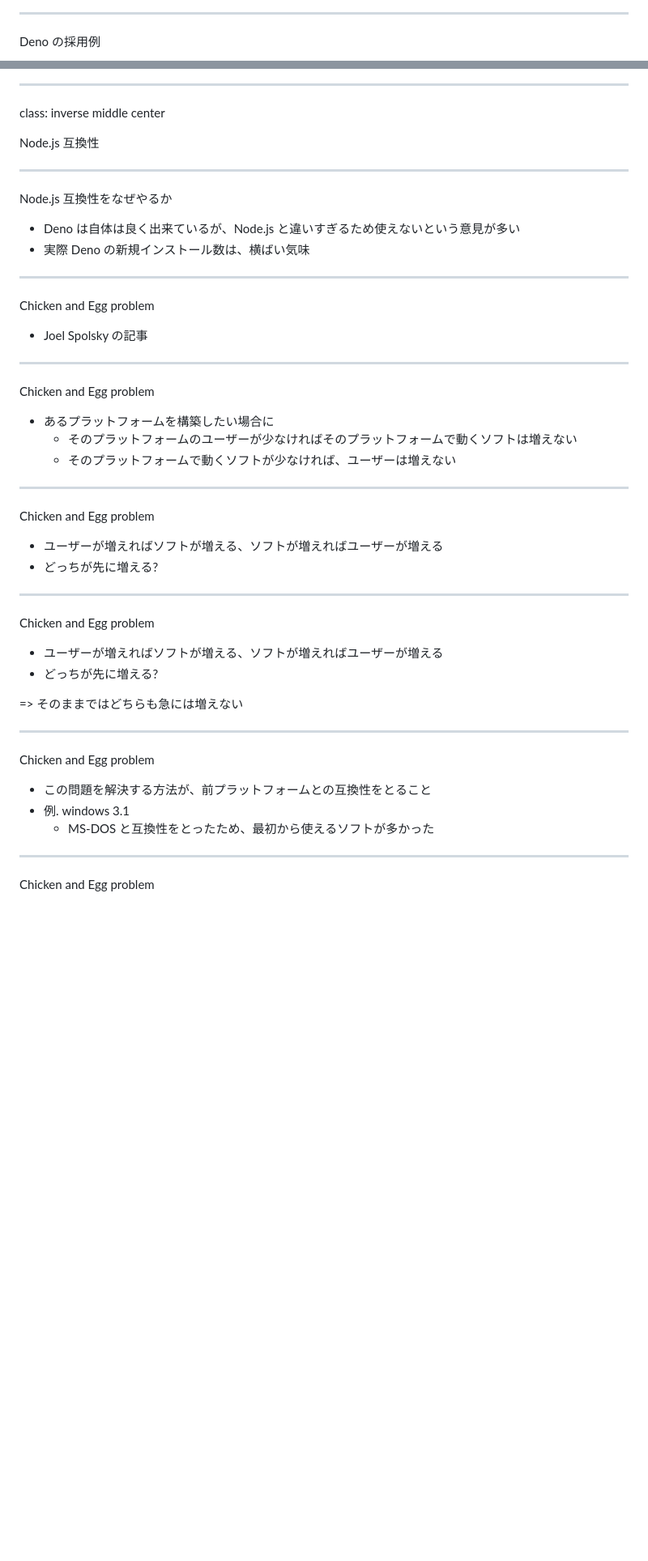
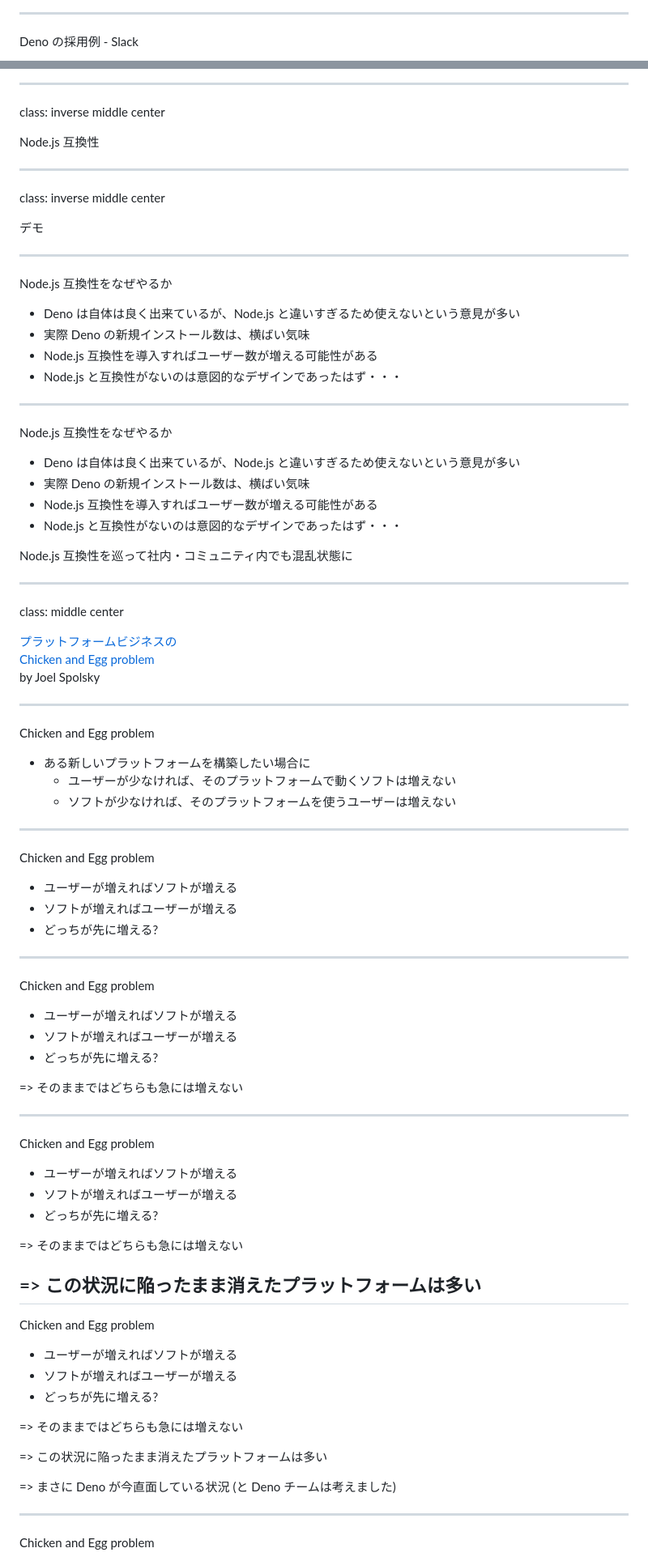
Before and after one commit to kt3k/talk_jsconfjp2021, a Markdown page: slides.md, 2 parts joined by grey strips. Shown: that part at 81% size. Drawn GitHub-style; blank space fills up the shorter version.

```diff
--- a/slides.md
+++ b/slides.md
@@ -295,4 +315,4 @@ Jake Archibold
 
 ---
-Deno の採用例
+Deno の採用例 - Slack
 
@@ -324,33 +348,57 @@ class: inverse middle center
 Node.js 互換性
 
 ---
+class: inverse middle center
+
+デモ
+
+---
 Node.js 互換性をなぜやるか
 
 - Deno は自体は良く出来ているが、Node.js と違いすぎるため使えないという意見が多い
 - 実際 Deno の新規インストール数は、横ばい気味
+- Node.js 互換性を導入すればユーザー数が増える可能性がある
+- Node.js と互換性がないのは意図的なデザインであったはず・・・
+
+
+---
+Node.js 互換性をなぜやるか
+
+- Deno は自体は良く出来ているが、Node.js と違いすぎるため使えないという意見が多い
+- 実際 Deno の新規インストール数は、横ばい気味
+- Node.js 互換性を導入すればユーザー数が増える可能性がある
+- Node.js と互換性がないのは意図的なデザインであったはず・・・
+
+Node.js 互換性を巡って社内・コミュニティ内でも混乱状態に
+
+---
+class: middle center
+
+<a href="https://www.joelonsoftware.com/2000/05/24/strategy-letter-ii-chicken-and-egg-problems/">
+プラットフォームビジネスの<br />Chicken and Egg problem
+</a>
+
+by Joel Spolsky
 
 ---
 Chicken and Egg problem
 
-- Joel Spolsky の記事
+- ある新しいプラットフォームを構築したい場合に
+  - ユーザーが少なければ、そのプラットフォームで動くソフトは増えない
+  - ソフトが少なければ、そのプラットフォームを使うユーザーは増えない
 
 ---
 Chicken and Egg problem
 
-- あるプラットフォームを構築したい場合に
-  - そのプラットフォームのユーザーが少なければそのプラットフォームで動くソフトは増えない
-  - そのプラットフォームで動くソフトが少なければ、ユーザーは増えない
-
----
-Chicken and Egg problem
-
-- ユーザーが増えればソフトが増える、ソフトが増えればユーザーが増える
+- ユーザーが増えればソフトが増える
+- ソフトが増えればユーザーが増える
 - どっちが先に増える?
 
 ---
 Chicken and Egg problem
 
-- ユーザーが増えればソフトが増える、ソフトが増えればユーザーが増える
+- ユーザーが増えればソフトが増える
+- ソフトが増えればユーザーが増える
 - どっちが先に増える?
 
 => そのままではどちらも急には増えない
@@ -358,9 +406,25 @@ Chicken and Egg problem
 ---
 Chicken and Egg problem
 
-- この問題を解決する方法が、前プラットフォームとの互換性をとること
-- 例. windows 3.1
-  - MS-DOS と互換性をとったため、最初から使えるソフトが多かった
+- ユーザーが増えればソフトが増える
+- ソフトが増えればユーザーが増える
+- どっちが先に増える?
+
+=> そのままではどちらも急には増えない
+
+=> この状況に陥ったまま消えたプラットフォームは多い
+---
+Chicken and Egg problem
+
+- ユーザーが増えればソフトが増える
+- ソフトが増えればユーザーが増える
+- どっちが先に増える?
+
+=> そのままではどちらも急には増えない
+
+=> この状況に陥ったまま消えたプラットフォームは多い
+
+=> まさに Deno が今直面している状況 (と Deno チームは考えました)
 
 ---
 Chicken and Egg problem
```
Also changed, not shown: other parts of slides.md (+70 -46 lines), assets/cors-playground.png (added), assets/deno-lsp-network.png (added), assets/joel.png (added), assets/slack-deno.png (added), 1 other file.
